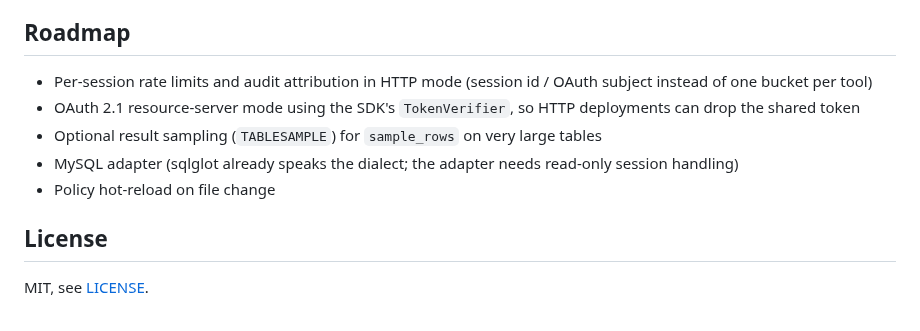
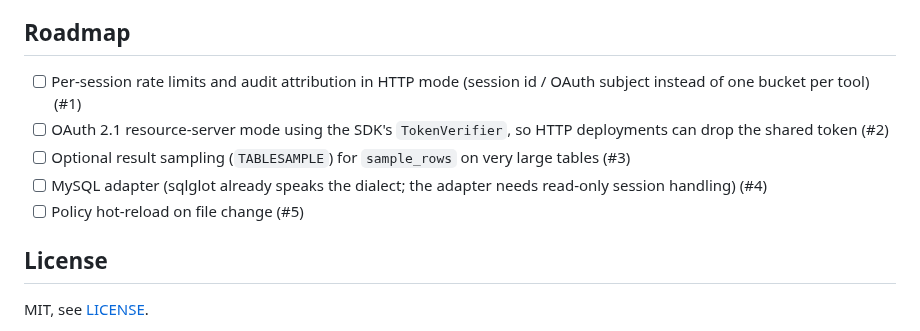
Before and after one commit to AkibUllah/mcp-postgres-analyst, a Markdown page: README.md, the part around one of its changes. Rendered like a GitHub page.

```diff
--- a/README.md
+++ b/README.md
@@ -303,11 +315,11 @@ Coverage by area:
 
 ## Roadmap
 
-- Per-session rate limits and audit attribution in HTTP mode (session id / OAuth subject instead of one bucket per tool)
-- OAuth 2.1 resource-server mode using the SDK's `TokenVerifier`, so HTTP deployments can drop the shared token
-- Optional result sampling (`TABLESAMPLE`) for `sample_rows` on very large tables
-- MySQL adapter (sqlglot already speaks the dialect; the adapter needs read-only session handling)
-- Policy hot-reload on file change
+- [ ] Per-session rate limits and audit attribution in HTTP mode (session id / OAuth subject instead of one bucket per tool) (#1)
+- [ ] OAuth 2.1 resource-server mode using the SDK's `TokenVerifier`, so HTTP deployments can drop the shared token (#2)
+- [ ] Optional result sampling (`TABLESAMPLE`) for `sample_rows` on very large tables (#3)
+- [ ] MySQL adapter (sqlglot already speaks the dialect; the adapter needs read-only session handling) (#4)
+- [ ] Policy hot-reload on file change (#5)
 
 ## License
 
```
Also changed, not shown: other parts of README.md (+12 -0 lines), CHANGELOG.md (added, +39 -0 lines), docs/images/client-session.png (added), docs/images/sql-guard.png (added), 3 other files.
